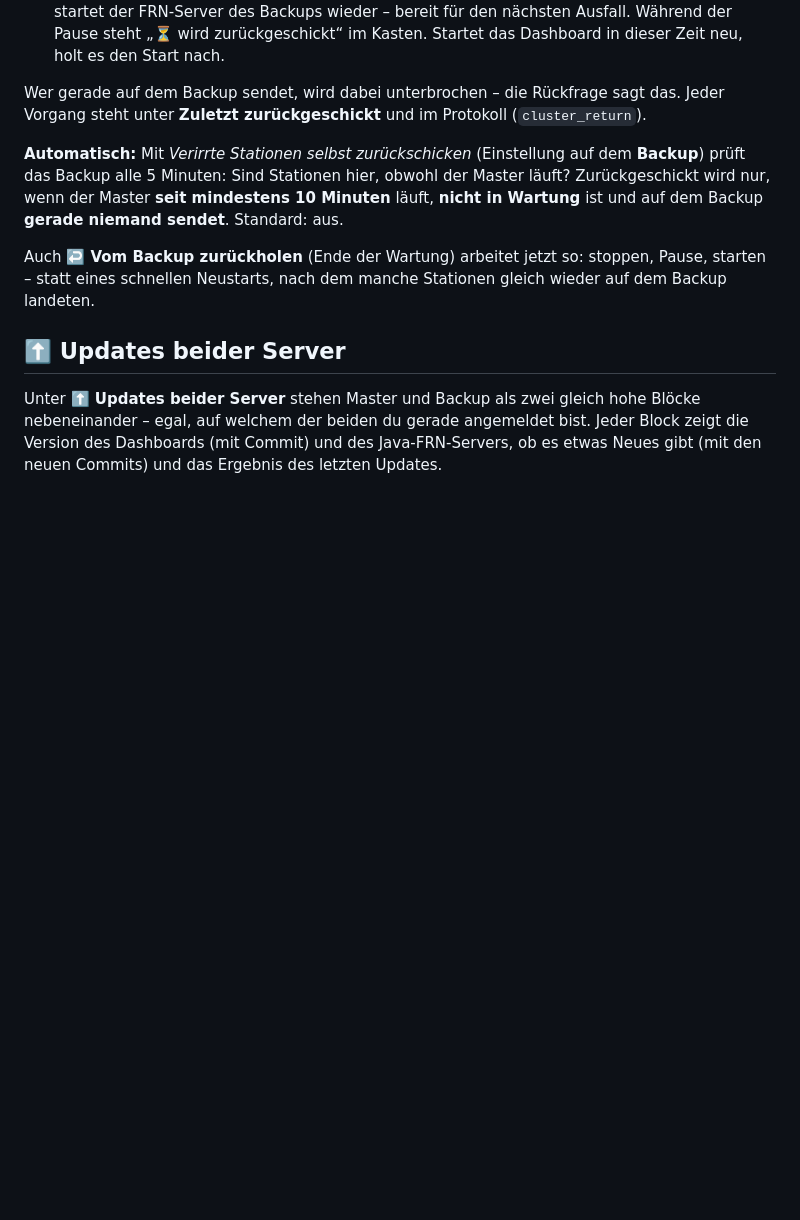
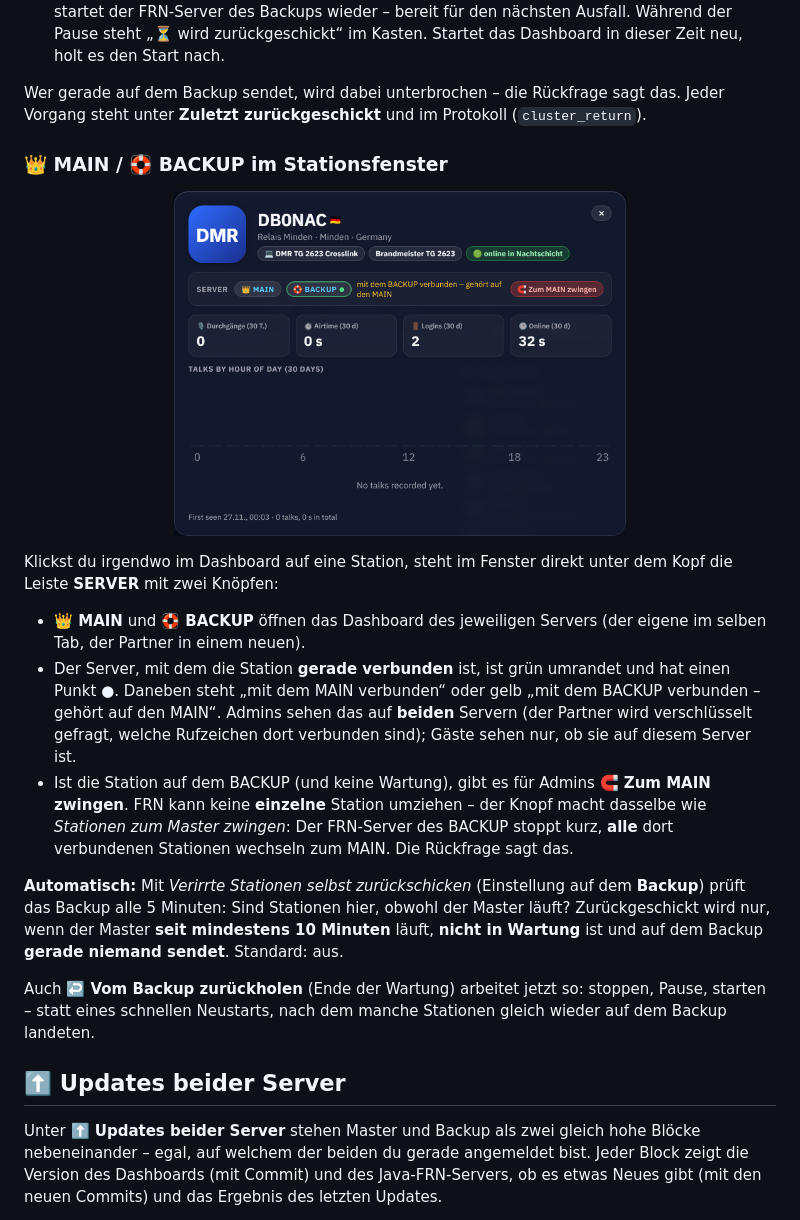
Before and after one commit to dhartmann1979/adn-frn-server, a Markdown page: docs/de/master-backup.md, the part around the change. GitHub-like rendering; pictures changed too: docs/images/station-main-backup.png (added); blank space fills up the shorter version.

```diff
--- a/docs/de/master-backup.md
+++ b/docs/de/master-backup.md
@@ -92,6 +92,20 @@ sind, und beim Backup „⚠️ verirrt – sie gehören auf den Master“.
 
 Wer gerade auf dem Backup sendet, wird dabei unterbrochen – die Rückfrage sagt das. Jeder Vorgang steht unter **Zuletzt
 zurückgeschickt** und im Protokoll (`cluster_return`).
+
+### 👑 MAIN / 🛟 BACKUP im Stationsfenster
+
+<p align="center"><img src="../images/station-main-backup.png" alt="Stationsfenster mit MAIN- und BACKUP-Knopf" width="60%"></p>
+
+Klickst du irgendwo im Dashboard auf eine Station, steht im Fenster direkt unter dem Kopf die Leiste **SERVER** mit zwei Knöpfen:
+
+- **👑 MAIN** und **🛟 BACKUP** öffnen das Dashboard des jeweiligen Servers (der eigene im selben Tab, der Partner in einem neuen).
+- Der Server, mit dem die Station **gerade verbunden** ist, ist grün umrandet und hat einen Punkt ●. Daneben steht
+  „mit dem MAIN verbunden“ oder gelb „mit dem BACKUP verbunden – gehört auf den MAIN“. Admins sehen das auf **beiden** Servern
+  (der Partner wird verschlüsselt gefragt, welche Rufzeichen dort verbunden sind); Gäste sehen nur, ob sie auf diesem Server ist.
+- Ist die Station auf dem BACKUP (und keine Wartung), gibt es für Admins **🧲 Zum MAIN zwingen**. FRN kann keine **einzelne**
+  Station umziehen – der Knopf macht dasselbe wie *Stationen zum Master zwingen*: Der FRN-Server des BACKUP stoppt kurz, **alle**
+  dort verbundenen Stationen wechseln zum MAIN. Die Rückfrage sagt das.
 
 **Automatisch:** Mit *Verirrte Stationen selbst zurückschicken* (Einstellung auf dem **Backup**) prüft das Backup alle 5 Minuten:
 Sind Stationen hier, obwohl der Master läuft? Zurückgeschickt wird nur, wenn der Master **seit mindestens 10 Minuten** läuft, **nicht
```
Also changed, not shown: CHANGELOG.md (+16 -0 lines), readme.md (+1 -1 lines), 6 other files.
